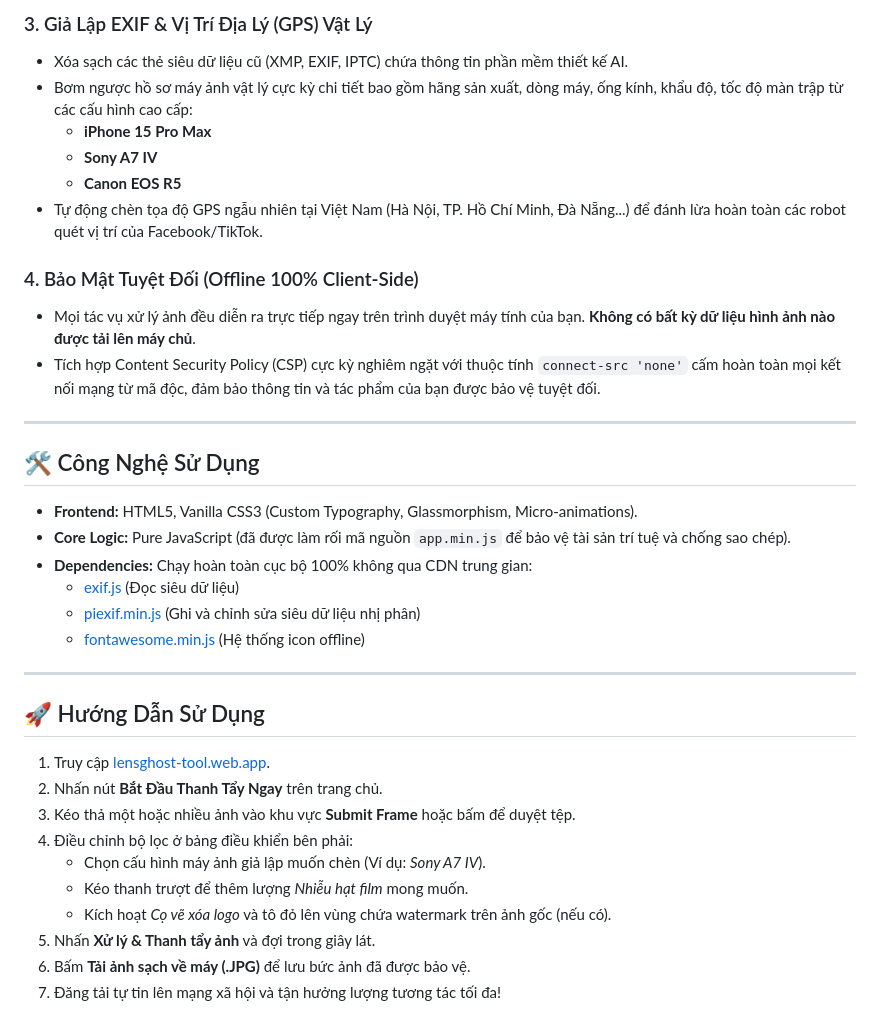
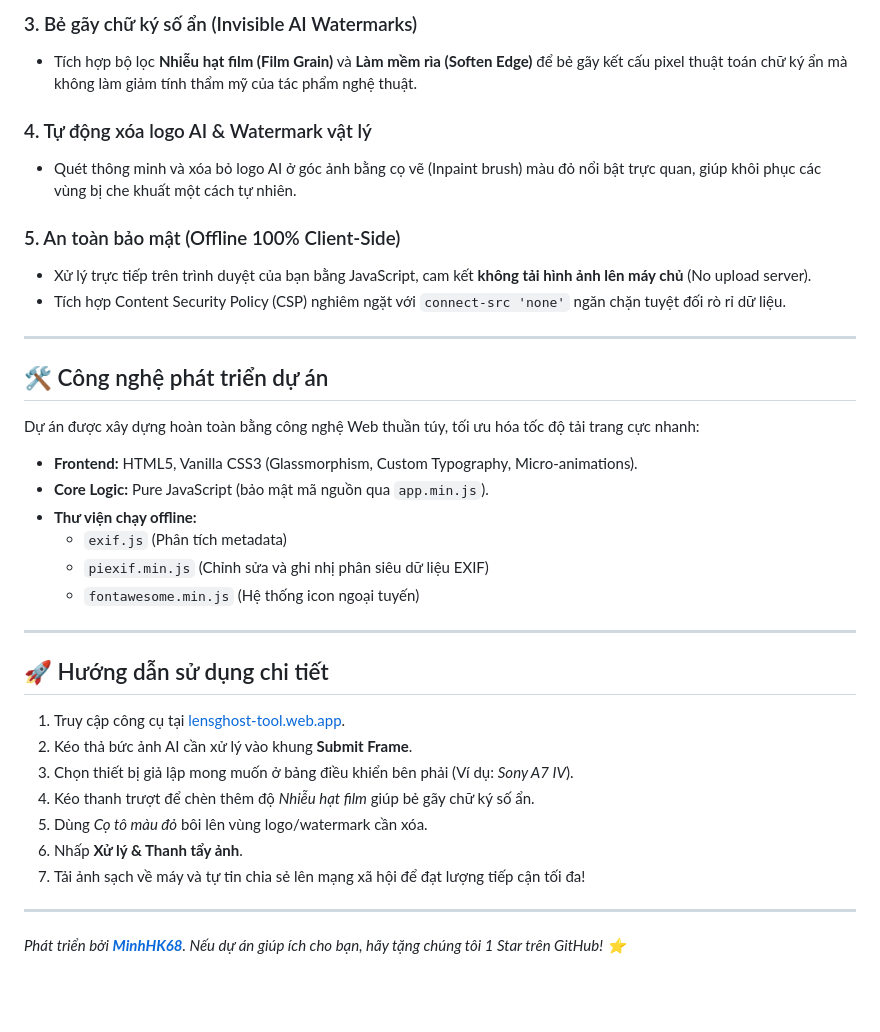
Before and after one commit to MinhHK68/LensGhost, a Markdown page: README.md, the part around one of its changes. Drawn GitHub-style; blank space fills up the shorter version.

Commit message:
docs: optimize README for SEO and keyword density

```diff
--- a/README.md
+++ b/README.md
@@ -36,36 +36,38 @@ Dưới đây là hình ảnh thực tế về giao diện của LensGhost, đư
 
-### 3. Giả Lập EXIF & Vị Trí Địa Lý (GPS) Vật Lý
-* Xóa sạch các thẻ siêu dữ liệu cũ (XMP, EXIF, IPTC) chứa thông tin phần mềm thiết kế AI.
-* Bơm ngược hồ sơ máy ảnh vật lý cực kỳ chi tiết bao gồm hãng sản xuất, dòng máy, ống kính, khẩu độ, tốc độ màn trập từ các cấu hình cao cấp:
-  * **iPhone 15 Pro Max**
-  * **Sony A7 IV**
-  * **Canon EOS R5**
-* Tự động chèn tọa độ GPS ngẫu nhiên tại Việt Nam (Hà Nội, TP. Hồ Chí Minh, Đà Nẵng...) để đánh lừa hoàn toàn các robot quét vị trí của Facebook/TikTok.
+### 3. Bẻ gãy chữ ký số ẩn (Invisible AI Watermarks)
+- Tích hợp bộ lọc **Nhiễu hạt film (Film Grain)** và **Làm mềm rìa (Soften Edge)** để bẻ gãy kết cấu pixel thuật toán chữ ký ẩn mà không làm giảm tính thẩm mỹ của tác phẩm nghệ thuật.
 
-### 4. Bảo Mật Tuyệt Đối (Offline 100% Client-Side)
-* Mọi tác vụ xử lý ảnh đều diễn ra trực tiếp ngay trên trình duyệt máy tính của bạn. **Không có bất kỳ dữ liệu hình ảnh nào được tải lên máy chủ**.
-* Tích hợp Content Security Policy (CSP) cực kỳ nghiêm ngặt với thuộc tính `connect-src 'none'` cấm hoàn toàn mọi kết nối mạng từ mã độc, đảm bảo thông tin và tác phẩm của bạn được bảo vệ tuyệt đối.
+### 4. Tự động xóa logo AI & Watermark vật lý
+- Quét thông minh và xóa bỏ logo AI ở góc ảnh bằng cọ vẽ (Inpaint brush) màu đỏ nổi bật trực quan, giúp khôi phục các vùng bị che khuất một cách tự nhiên.
+
+### 5. An toàn bảo mật (Offline 100% Client-Side)
+- Xử lý trực tiếp trên trình duyệt của bạn bằng JavaScript, cam kết **không tải hình ảnh lên máy chủ** (No upload server).
+- Tích hợp Content Security Policy (CSP) nghiêm ngặt với `connect-src 'none'` ngăn chặn tuyệt đối rò rỉ dữ liệu.
 
 ---
 
-## 🛠️ Công Nghệ Sử Dụng
-* **Frontend:** HTML5, Vanilla CSS3 (Custom Typography, Glassmorphism, Micro-animations).
-* **Core Logic:** Pure JavaScript (đã được làm rối mã nguồn `app.min.js` để bảo vệ tài sản trí tuệ và chống sao chép).
-* **Dependencies:** Chạy hoàn toàn cục bộ 100% không qua CDN trung gian:
-  * [exif.js](assets/js/exif.js) (Đọc siêu dữ liệu)
-  * [piexif.min.js](assets/js/piexif.min.js) (Ghi và chỉnh sửa siêu dữ liệu nhị phân)
-  * [fontawesome.min.js](assets/js/fontawesome.min.js) (Hệ thống icon offline)
+## 🛠️ Công nghệ phát triển dự án
+
+Dự án được xây dựng hoàn toàn bằng công nghệ Web thuần túy, tối ưu hóa tốc độ tải trang cực nhanh:
+* **Frontend:** HTML5, Vanilla CSS3 (Glassmorphism, Custom Typography, Micro-animations).
+* **Core Logic:** Pure JavaScript (bảo mật mã nguồn qua `app.min.js`).
+* **Thư viện chạy offline:**
+  - `exif.js` (Phân tích metadata)
+  - `piexif.min.js` (Chỉnh sửa và ghi nhị phân siêu dữ liệu EXIF)
+  - `fontawesome.min.js` (Hệ thống icon ngoại tuyến)
 
 ---
 
-## 🚀 Hướng Dẫn Sử Dụng
-1. Truy cập [lensghost-tool.web.app](https://lensghost-tool.web.app).
-2. Nhấn nút **Bắt Đầu Thanh Tẩy Ngay** trên trang chủ.
-3. Kéo thả một hoặc nhiều ảnh vào khu vực **Submit Frame** hoặc bấm để duyệt tệp.
-4. Điều chỉnh bộ lọc ở bảng điều khiển bên phải:
-   * Chọn cấu hình máy ảnh giả lập muốn chèn (Ví dụ: *Sony A7 IV*).
-   * Kéo thanh trượt để thêm lượng *Nhiễu hạt film* mong muốn.
-   * Kích hoạt *Cọ vẽ xóa logo* và tô đỏ lên vùng chứa watermark trên ảnh gốc (nếu có).
-5. Nhấn **Xử lý & Thanh tẩy ảnh** và đợi trong giây lát.
-6. Bấm **Tải ảnh sạch về máy (.JPG)** để lưu bức ảnh đã được bảo vệ.
-7. Đăng tải tự tin lên mạng xã hội và tận hưởng lượng tương tác tối đa!
+## 🚀 Hướng dẫn sử dụng chi tiết
+
+1. Truy cập công cụ tại [lensghost-tool.web.app](https://lensghost-tool.web.app).
+2. Kéo thả bức ảnh AI cần xử lý vào khung **Submit Frame**.
+3. Chọn thiết bị giả lập mong muốn ở bảng điều khiển bên phải (Ví dụ: *Sony A7 IV*).
+4. Kéo thanh trượt để chèn thêm độ *Nhiễu hạt film* giúp bẻ gãy chữ ký số ẩn.
+5. Dùng *Cọ tô màu đỏ* bôi lên vùng logo/watermark cần xóa.
+6. Nhấp **Xử lý & Thanh tẩy ảnh**.
+7. Tải ảnh sạch về máy và tự tin chia sẻ lên mạng xã hội để đạt lượng tiếp cận tối đa!
+
+---
+
+*Phát triển bởi **[MinhHK68](https://github.com/MinhHK68)**. Nếu dự án giúp ích cho bạn, hãy tặng chúng tôi 1 Star trên GitHub! ⭐*
```
Also changed, not shown: other parts of README.md (+20 -20 lines).
